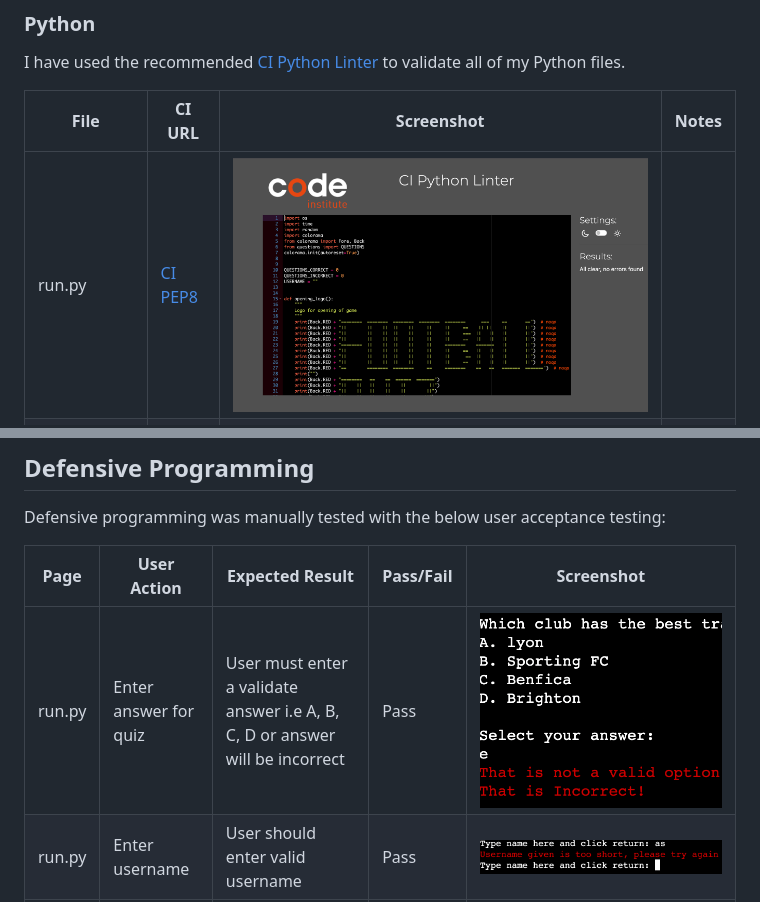
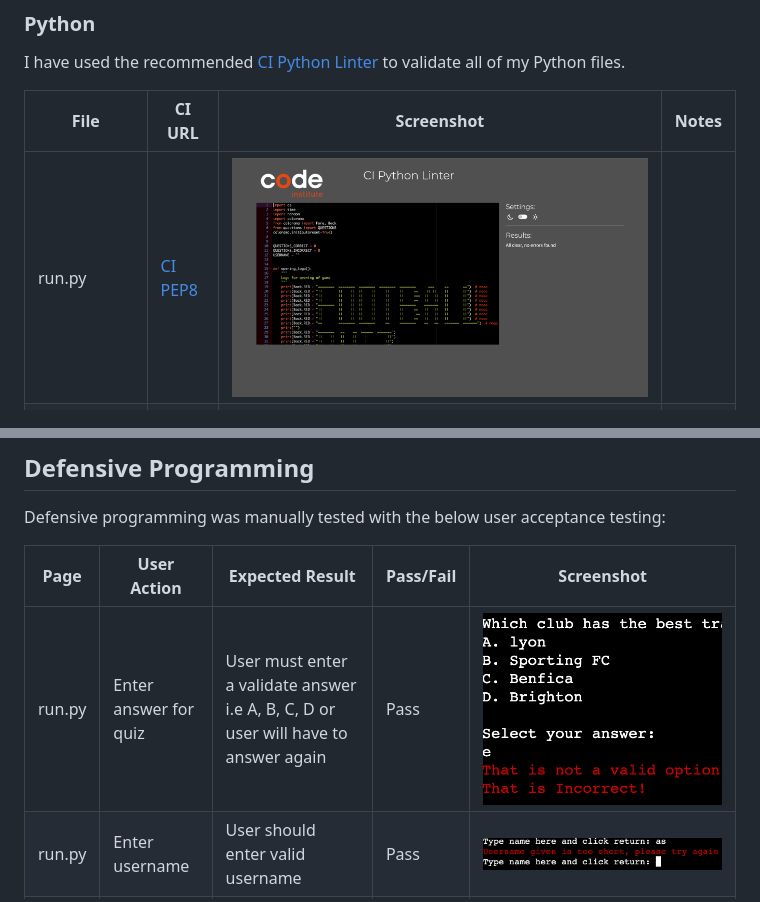
Before and after one commit to JoshuaCarroll1/Football-Quiz, a Markdown page: TESTING.md, 2 parts joined by grey strips. GitHub-like rendering; pictures changed too: documentation/run.png.

Commit message:
Update TESTING with new image updated

```diff
--- a/TESTING.md
+++ b/TESTING.md
@@ -33,7 +33,7 @@ Defensive programming was manually tested with the below user acceptance testing
 
 | Page | User Action | Expected Result | Pass/Fail | Screenshot |
 | --- | --- | --- | --- | --- |
-| run.py | Enter answer for quiz| User must enter a validate answer i.e A, B, C, D or answer will be incorrect| Pass | ![screenshot](documentation/dp1.png) |
+| run.py | Enter answer for quiz| User must enter a validate answer i.e A, B, C, D or user will have to answer again| Pass | ![screenshot](documentation/dp1.png) |
 | run.py | Enter username | User should enter valid username | Pass | ![screenshot](documentation/dp2.png) |
 | run.py | Enter answer for quiz | User will be be asked to enter a correct answer | Pass | ![screenshot](documentation/pic5.png) |
 | run.py | Ener username | User must enter name with more then 3 letters but less then 15 | Pass | ![screenshot](documentation/dp2.png) |
```
